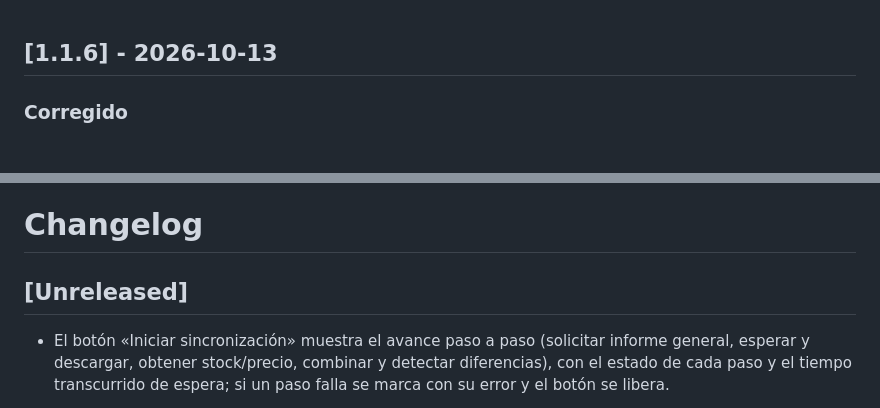
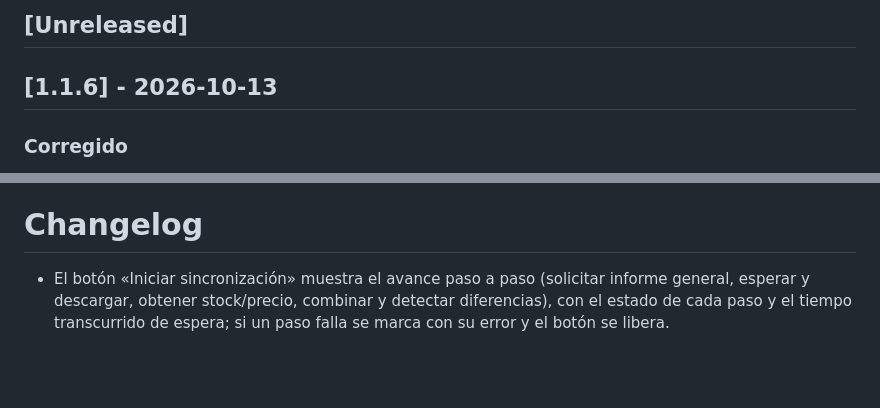
Before and after one commit to cristhianelite2/Prestashop-Yuju, a Markdown page: CHANGELOG.md, 2 parts joined by grey strips. Rendered like a GitHub page; blank space fills up the shorter version.

```diff
--- a/CHANGELOG.md
+++ b/CHANGELOG.md
@@ -1,3 +1,5 @@
+## [Unreleased]
+
 ## [1.1.6] - 2026-10-13
 
 ### Corregido
@@ -12,8 +14,6 @@
 - Se añade migración para tiendas existentes al actualizar el módulo a 1.1.6.
 
 # Changelog
-
-## [Unreleased]
 
 - El botón «Iniciar sincronización» muestra el avance paso a paso (solicitar informe general, esperar y descargar, obtener stock/precio, combinar y detectar diferencias), con el estado de cada paso y el tiempo transcurrido de espera; si un paso falla se marca con su error y el botón se libera.
 - El reporte de stock/precio (oferta) se reutiliza durante 12 horas; pasado ese tiempo se solicita y descarga uno nuevo. La URL temporal de descarga ya no se guarda en la tabla `yuju_product_reports` y en la configuración solo se conserva 5 minutos mientras se reintenta una descarga fallida; se elimina al terminar.
```
